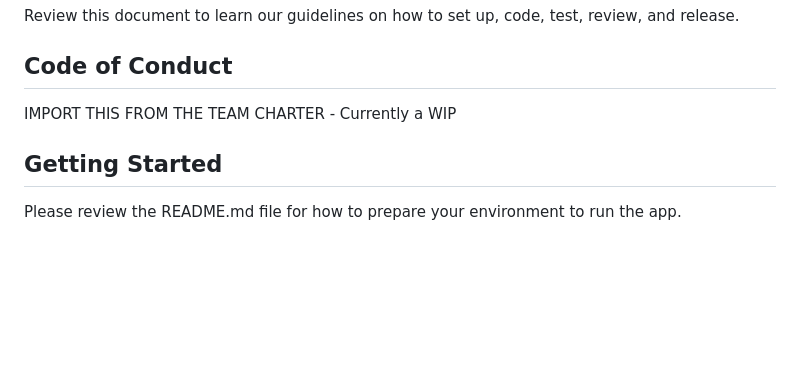
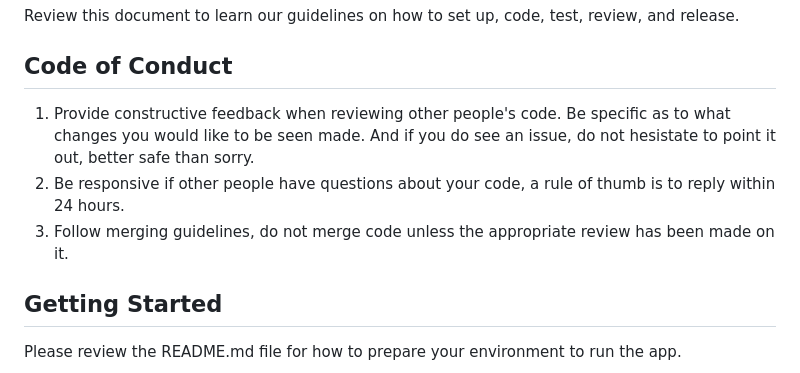
Before and after one commit to russ8412/OHSU-SkillTrack, a Markdown page: CONTRIBUTING.md, the part around the change. Drawn GitHub-style; blank space fills up the shorter version.

```diff
--- a/CONTRIBUTING.md
+++ b/CONTRIBUTING.md
@@ -3,7 +3,9 @@
 Review this document to learn our guidelines on how to set up, code, test, review, and release.
 
 ## Code of Conduct
-IMPORT THIS FROM THE TEAM CHARTER - Currently a WIP
+1. Provide constructive feedback when reviewing other people's code. Be specific as to what changes you would like to be seen made. And if you do see an issue, do not hesistate to point it out, better safe than sorry.
+2. Be responsive if other people have questions about your code, a rule of thumb is to reply within 24 hours.
+3. Follow merging guidelines, do not merge code unless the appropriate review has been made on it.
 
 ## Getting Started
 Please review the README.md file for how to prepare your environment to run the app.
```
